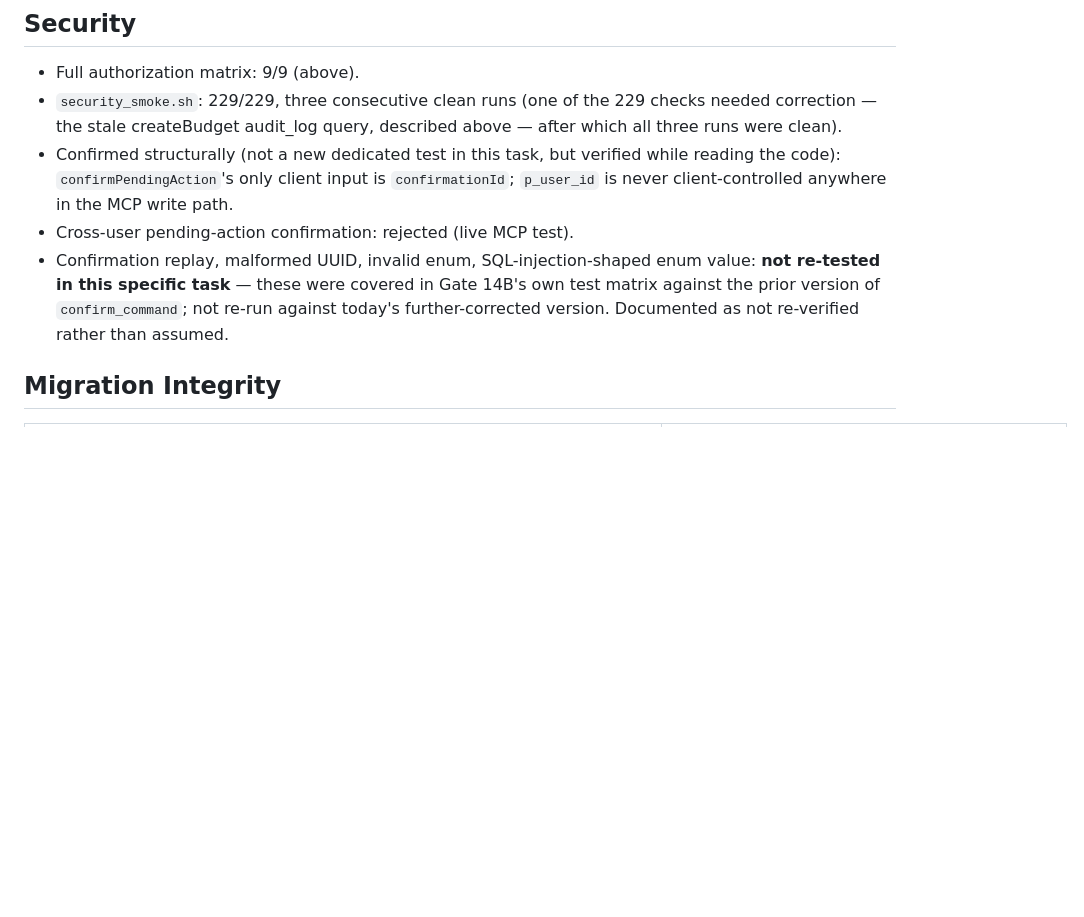
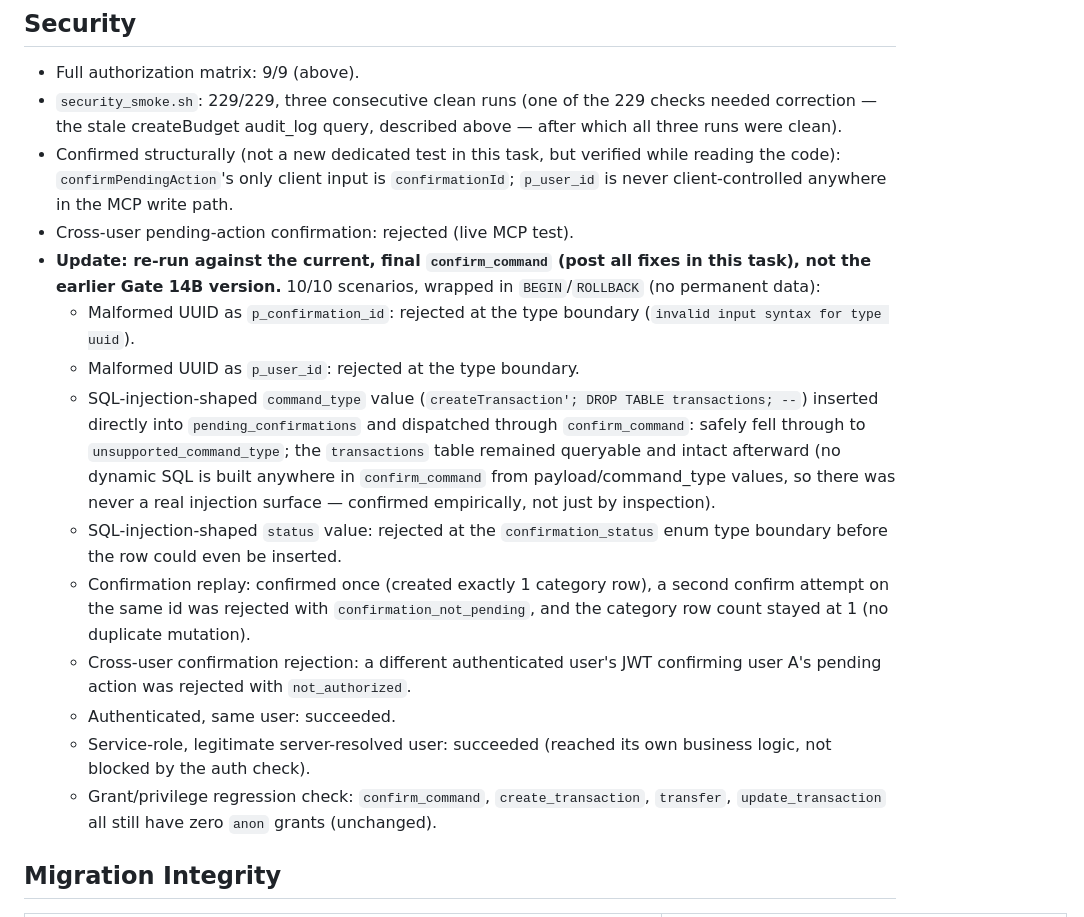
Before and after one commit to santhoshshanmugavel/spencare, a Markdown page: docs/phase-40/gate14-production-acceptance.md, the part around one of its changes. GitHub-like rendering; blank space fills up the shorter version.

```diff
--- a/docs/phase-40/gate14-production-acceptance.md
+++ b/docs/phase-40/gate14-production-acceptance.md
@@ -86,7 +86,16 @@ Direct database-level test (wrapped in `BEGIN`/`ROLLBACK`, no permanent data), c
 - `security_smoke.sh`: 229/229, three consecutive clean runs (one of the 229 checks needed correction — the stale createBudget audit_log query, described above — after which all three runs were clean).
 - Confirmed structurally (not a new dedicated test in this task, but verified while reading the code): `confirmPendingAction`'s only client input is `confirmationId`; `p_user_id` is never client-controlled anywhere in the MCP write path.
 - Cross-user pending-action confirmation: rejected (live MCP test).
-- Confirmation replay, malformed UUID, invalid enum, SQL-injection-shaped enum value: **not re-tested in this specific task** — these were covered in Gate 14B's own test matrix against the prior version of `confirm_command`; not re-run against today's further-corrected version. Documented as not re-verified rather than assumed.
+- **Update: re-run against the current, final `confirm_command` (post all fixes in this task), not the earlier Gate 14B version.** 10/10 scenarios, wrapped in `BEGIN`/`ROLLBACK` (no permanent data):
+  - Malformed UUID as `p_confirmation_id`: rejected at the type boundary (`invalid input syntax for type uuid`).
+  - Malformed UUID as `p_user_id`: rejected at the type boundary.
+  - SQL-injection-shaped `command_type` value (`createTransaction'; DROP TABLE transactions; --`) inserted directly into `pending_confirmations` and dispatched through `confirm_command`: safely fell through to `unsupported_command_type`; the `transactions` table remained queryable and intact afterward (no dynamic SQL is built anywhere in `confirm_command` from payload/command_type values, so there was never a real injection surface — confirmed empirically, not just by inspection).
+  - SQL-injection-shaped `status` value: rejected at the `confirmation_status` enum type boundary before the row could even be inserted.
+  - Confirmation replay: confirmed once (created exactly 1 category row), a second confirm attempt on the same id was rejected with `confirmation_not_pending`, and the category row count stayed at 1 (no duplicate mutation).
+  - Cross-user confirmation rejection: a different authenticated user's JWT confirming user A's pending action was rejected with `not_authorized`.
+  - Authenticated, same user: succeeded.
+  - Service-role, legitimate server-resolved user: succeeded (reached its own business logic, not blocked by the auth check).
+  - Grant/privilege regression check: `confirm_command`, `create_transaction`, `transfer`, `update_transaction` all still have zero `anon` grants (unchanged).
 
 ## Migration Integrity
 
```
Also changed, not shown: other parts of docs/phase-40/gate14-production-acceptance.md (+8 -1 lines).
